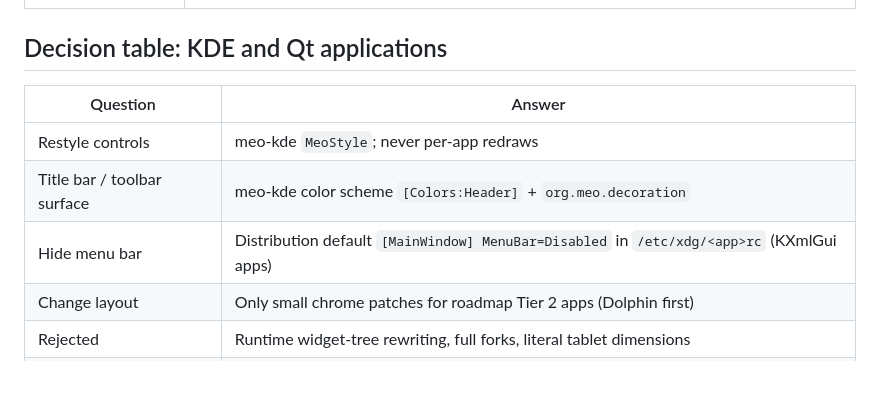
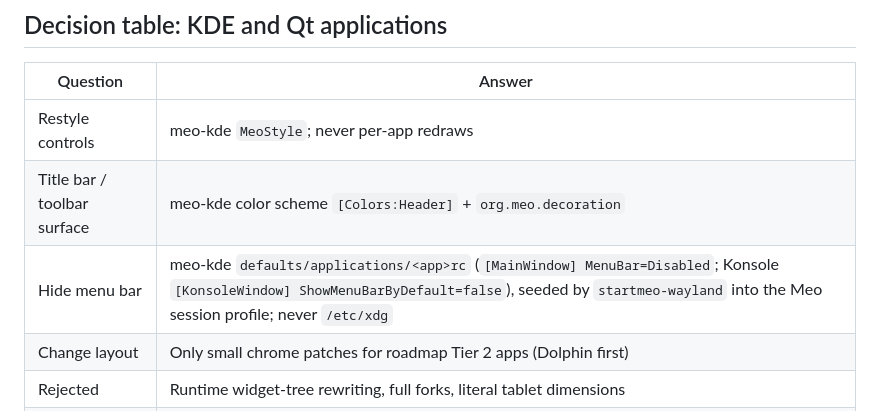
Before and after one commit to QwQdoge/MeoUI, a Markdown page: docs/design/FOR_AGENTS.md, the part around the change. GitHub-like rendering; blank space fills up the shorter version.

```diff
--- a/docs/design/FOR_AGENTS.md
+++ b/docs/design/FOR_AGENTS.md
@@ -97,7 +97,7 @@ Index for agents: `https://meoarch.org/llms.txt`.
 | --- | --- |
 | Restyle controls | meo-kde `MeoStyle`; never per-app redraws |
 | Title bar / toolbar surface | meo-kde color scheme `[Colors:Header]` + `org.meo.decoration` |
-| Hide menu bar | Distribution default `[MainWindow] MenuBar=Disabled` in `/etc/xdg/<app>rc` (KXmlGui apps) |
+| Hide menu bar | meo-kde `defaults/applications/<app>rc` (`[MainWindow] MenuBar=Disabled`; Konsole `[KonsoleWindow] ShowMenuBarByDefault=false`), seeded by `startmeo-wayland` into the Meo session profile; never `/etc/xdg` |
 | Change layout | Only small chrome patches for roadmap Tier 2 apps (Dolphin first) |
 | Rejected | Runtime widget-tree rewriting, full forks, literal tablet dimensions |
 | Exempt from App Shell | Installer (wizard), Quick Repair in recovery, shell surfaces; Meo AI changes go in its core view |
```
Also changed, not shown: docs/design/APP_SHELL.md (+8 -5 lines).
